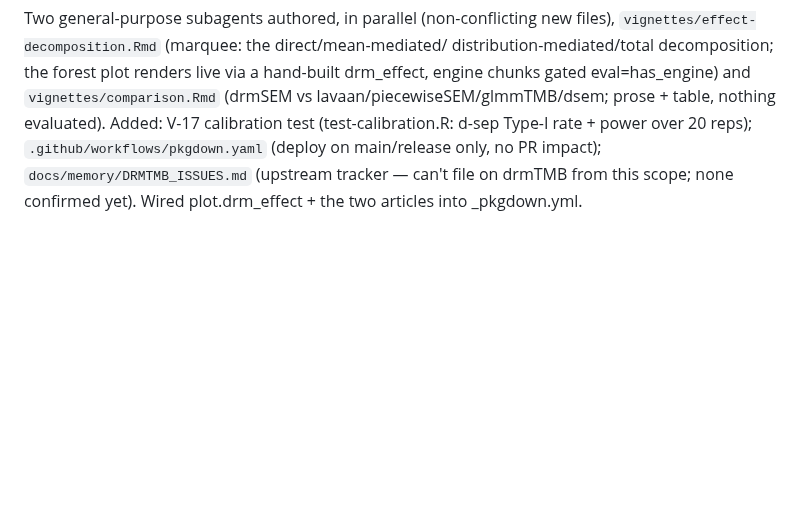
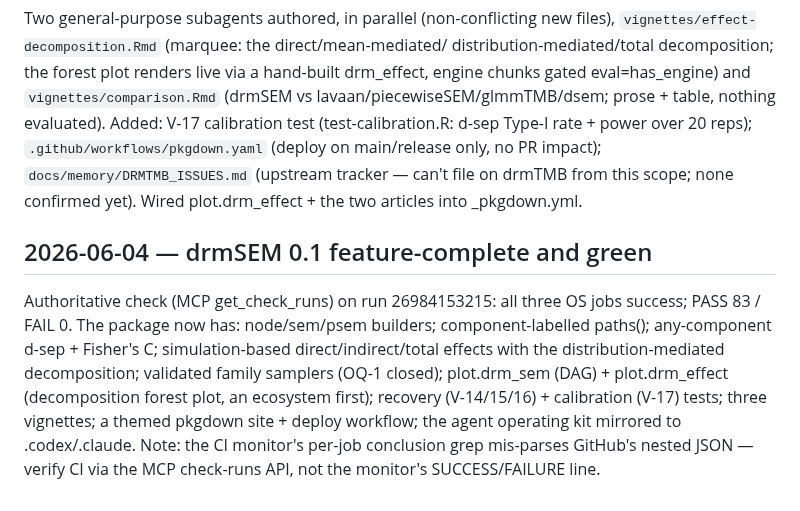
Before and after one commit to itchyshin/drmSEM, a Markdown page: docs/memory/AGENT_LOG.md, the part around the change. Drawn GitHub-style; blank space fills up the shorter version.

```diff
--- a/docs/memory/AGENT_LOG.md
+++ b/docs/memory/AGENT_LOG.md
@@ -167,3 +167,16 @@ d-sep Type-I rate + power over 20 reps); `.github/workflows/pkgdown.yaml` (deplo
 on main/release only, no PR impact); `docs/memory/DRMTMB_ISSUES.md` (upstream
 tracker — can't file on drmTMB from this scope; none confirmed yet). Wired
 plot.drm_effect + the two articles into _pkgdown.yml.
+
+## 2026-06-04 — drmSEM 0.1 feature-complete and green
+
+Authoritative check (MCP get_check_runs) on run 26984153215: all three OS jobs
+success; PASS 83 / FAIL 0. The package now has: node/sem/psem builders;
+component-labelled paths(); any-component d-sep + Fisher's C; simulation-based
+direct/indirect/total effects with the distribution-mediated decomposition;
+validated family samplers (OQ-1 closed); plot.drm_sem (DAG) + plot.drm_effect
+(decomposition forest plot, an ecosystem first); recovery (V-14/15/16) +
+calibration (V-17) tests; three vignettes; a themed pkgdown site + deploy
+workflow; the agent operating kit mirrored to .codex/.claude. Note: the CI
+monitor's per-job conclusion grep mis-parses GitHub's nested JSON — verify CI via
+the MCP check-runs API, not the monitor's SUCCESS/FAILURE line.
```
Also changed, not shown: docs/memory/VALIDATION_LEDGER.md (+19 -0 lines).
